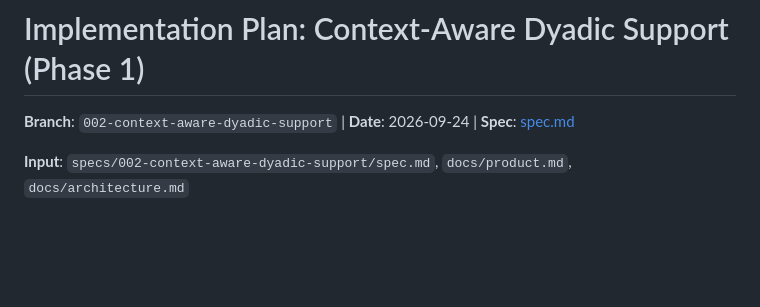
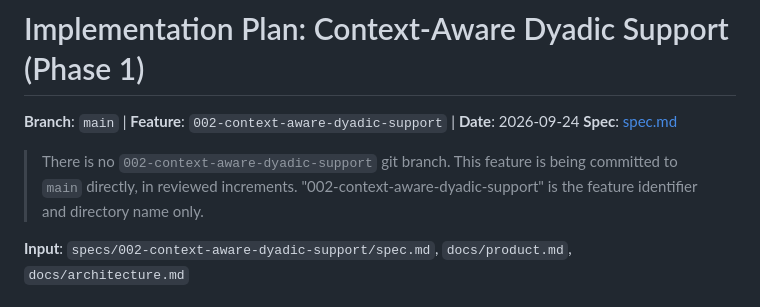
Before and after one commit to Tamach1Q/aphasia-bidirectional, a Markdown page: specs/002-context-aware-dyadic-support/plan.md, the part around the change. GitHub-like rendering; blank space fills up the shorter version.

```diff
--- a/specs/002-context-aware-dyadic-support/plan.md
+++ b/specs/002-context-aware-dyadic-support/plan.md
@@ -1,6 +1,11 @@
 # Implementation Plan: Context-Aware Dyadic Support (Phase 1)
 
-**Branch**: `002-context-aware-dyadic-support` | **Date**: 2026-09-24 | **Spec**: [spec.md](./spec.md)
+**Branch**: `main` | **Feature**: `002-context-aware-dyadic-support` | **Date**: 2026-09-24
+**Spec**: [spec.md](./spec.md)
+
+> There is no `002-context-aware-dyadic-support` git branch. This feature is being committed to
+> `main` directly, in reviewed increments. "002-context-aware-dyadic-support" is the feature
+> identifier and directory name only.
 
 **Input**: `specs/002-context-aware-dyadic-support/spec.md`, `docs/product.md`, `docs/architecture.md`
 
```
Also changed, not shown: specs/002-context-aware-dyadic-support/quickstart.md (+29 -13 lines).
